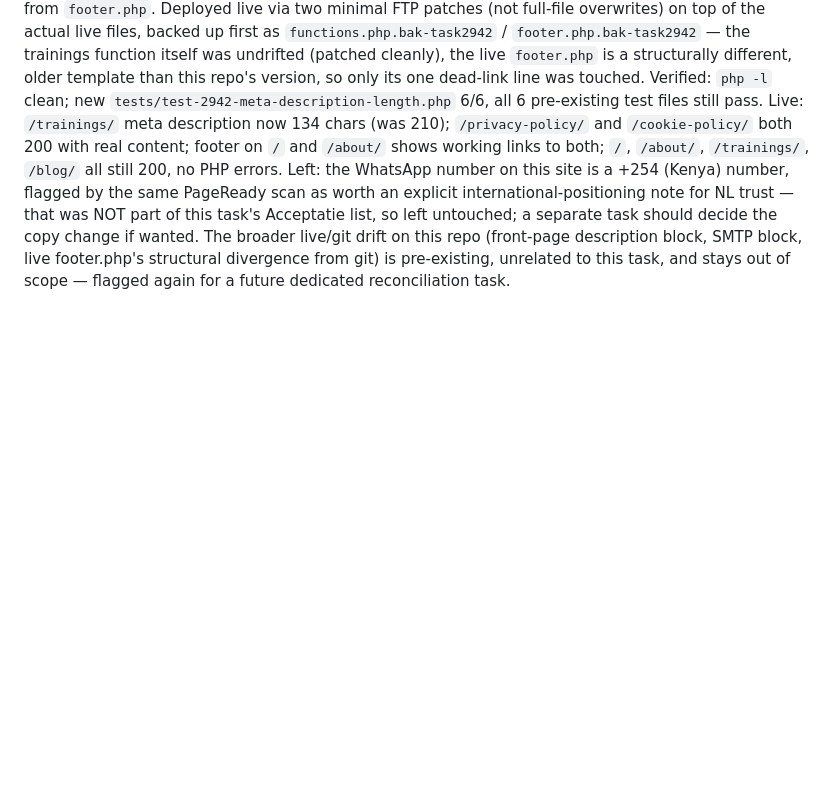
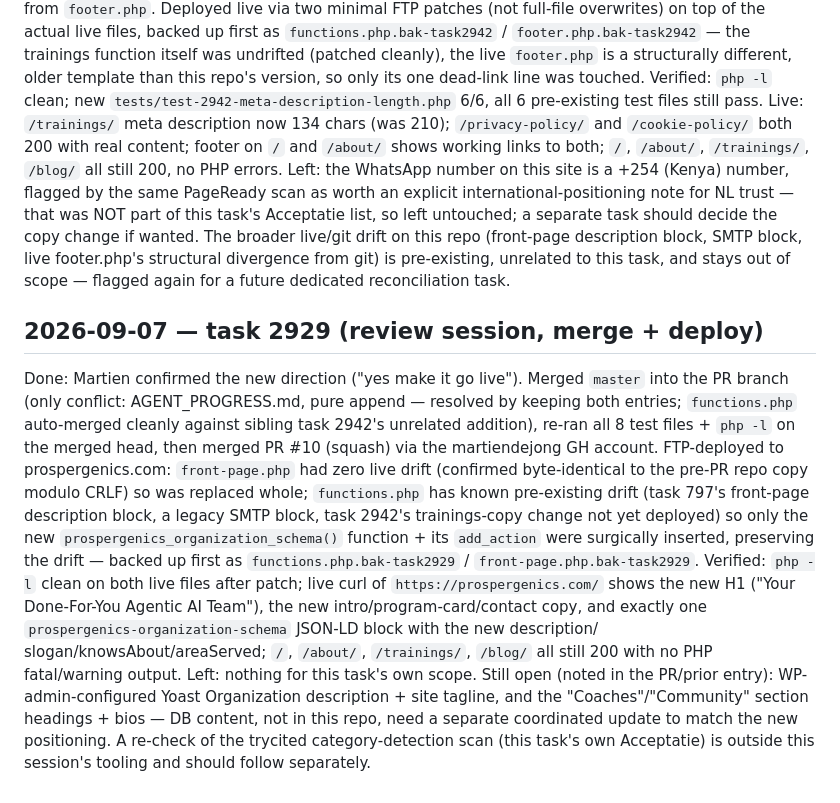
Before and after one commit to martiendejong/prospergenics-theme, a Markdown page: AGENT_PROGRESS.md, the part around the change. GitHub-like rendering; blank space fills up the shorter version.

Commit message:
docs: AGENT_PROGRESS.md entry for task 2929 merge+deploy

```diff
--- a/AGENT_PROGRESS.md
+++ b/AGENT_PROGRESS.md
@@ -219,3 +219,29 @@ broader live/git drift on this repo (front-page description block, SMTP
 block, live footer.php's structural divergence from git) is pre-existing,
 unrelated to this task, and stays out of scope — flagged again for a future
 dedicated reconciliation task.
+
+## 2026-09-07 — task 2929 (review session, merge + deploy)
+Done: Martien confirmed the new direction ("yes make it go live"). Merged
+`master` into the PR branch (only conflict: AGENT_PROGRESS.md, pure append —
+resolved by keeping both entries; `functions.php` auto-merged cleanly against
+sibling task 2942's unrelated addition), re-ran all 8 test files + `php -l`
+on the merged head, then merged PR #10 (squash) via the martiendejong GH
+account. FTP-deployed to prospergenics.com: `front-page.php` had zero live
+drift (confirmed byte-identical to the pre-PR repo copy modulo CRLF) so was
+replaced whole; `functions.php` has known pre-existing drift (task 797's
+front-page description block, a legacy SMTP block, task 2942's trainings-copy
+change not yet deployed) so only the new `prospergenics_organization_schema()`
+function + its `add_action` were surgically inserted, preserving the drift —
+backed up first as `functions.php.bak-task2929` / `front-page.php.bak-task2929`.
+Verified: `php -l` clean on both live files after patch; live curl of
+`https://prospergenics.com/` shows the new H1 ("Your Done-For-You Agentic AI
+Team"), the new intro/program-card/contact copy, and exactly one
+`prospergenics-organization-schema` JSON-LD block with the new description/
+slogan/knowsAbout/areaServed; `/`, `/about/`, `/trainings/`, `/blog/` all
+still 200 with no PHP fatal/warning output.
+Left: nothing for this task's own scope. Still open (noted in the PR/prior
+entry): WP-admin-configured Yoast Organization description + site tagline,
+and the "Coaches"/"Community" section headings + bios — DB content, not in
+this repo, need a separate coordinated update to match the new positioning.
+A re-check of the trycited category-detection scan (this task's own
+Acceptatie) is outside this session's tooling and should follow separately.
```
